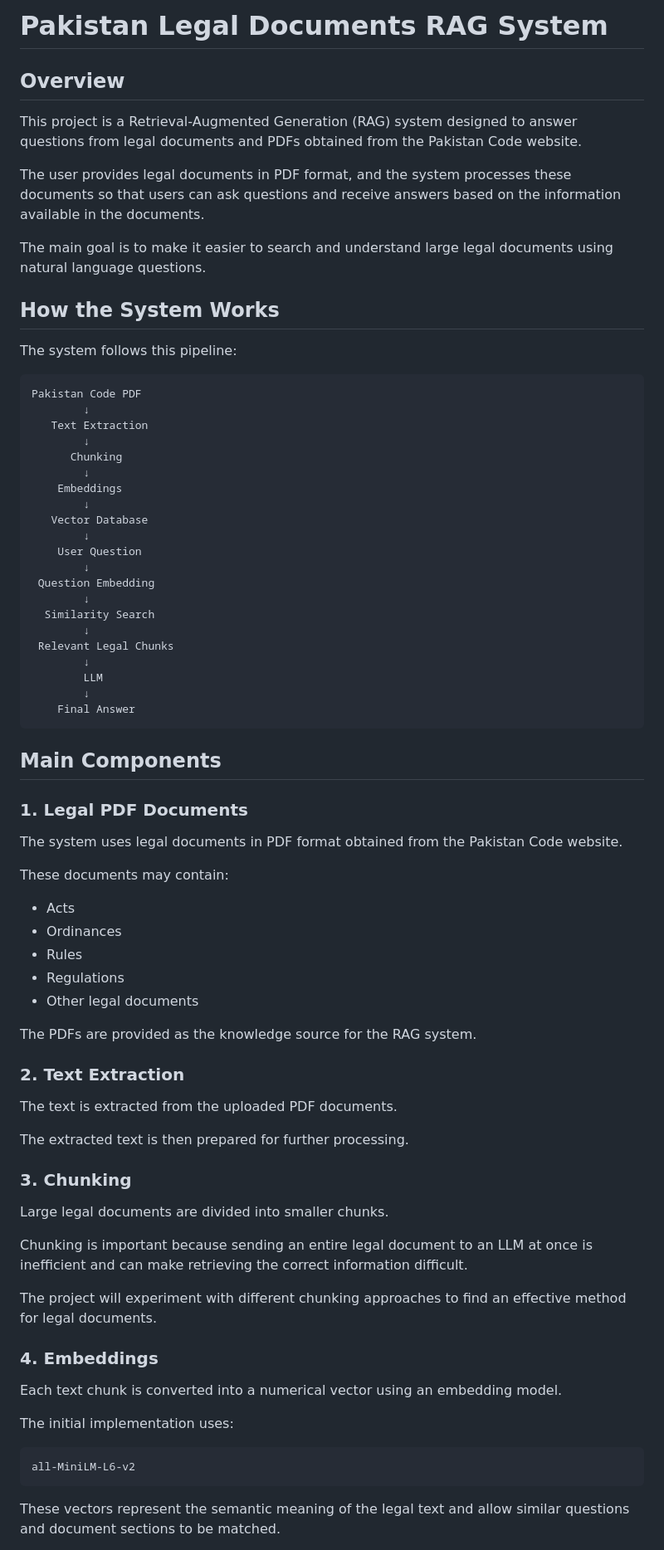
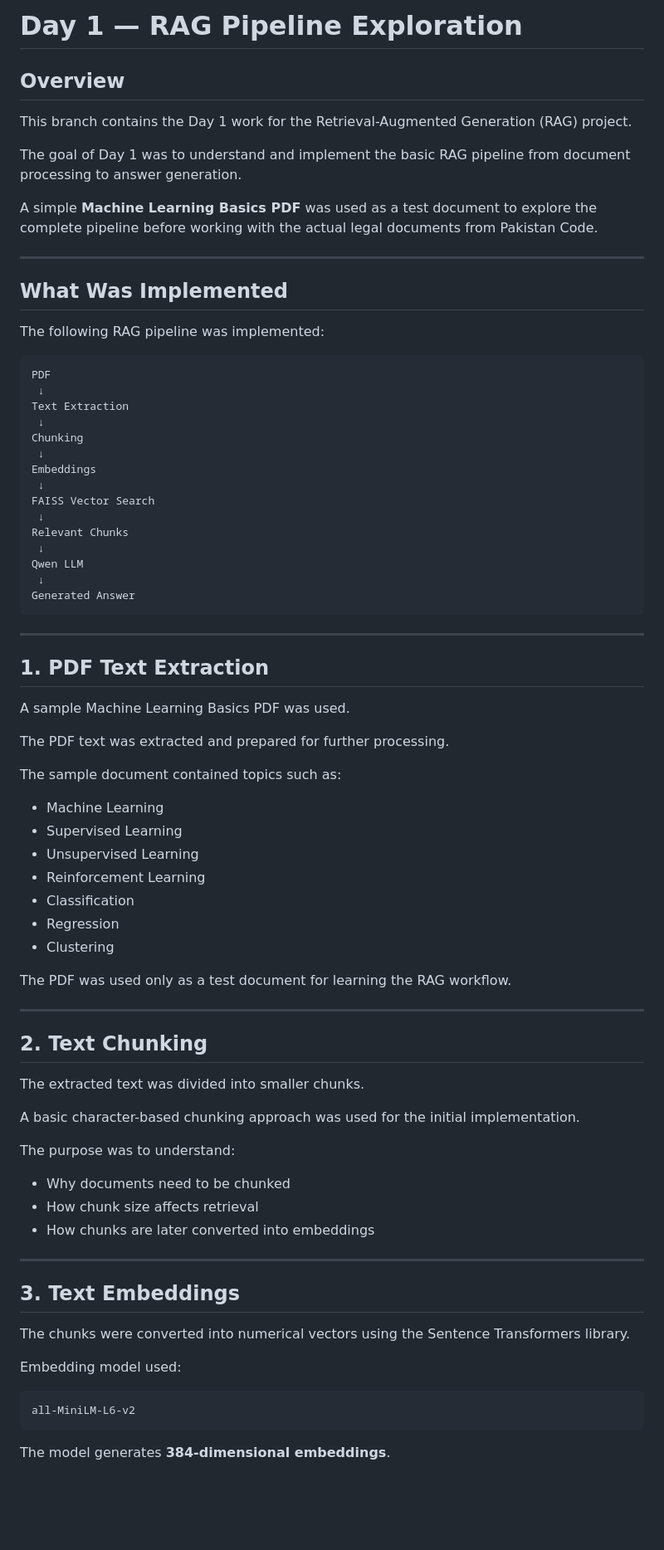
Before and after one commit to FarzamAmeer32/RAG-Project, a Markdown page: README.md, the part around one of its changes. Shown at 83% size. Rendered like a GitHub page; blank space fills up the shorter version.

Commit message:
ADD: DAY 1 README

````diff
--- a/README.md
+++ b/README.md
@@ -1,80 +1,82 @@
-# Pakistan Legal Documents RAG System
+# Day 1 — RAG Pipeline Exploration
 
 ## Overview
 
-This project is a Retrieval-Augmented Generation (RAG) system designed to answer questions from legal documents and PDFs obtained from the Pakistan Code website.
+This branch contains the Day 1 work for the Retrieval-Augmented Generation (RAG) project.
 
-The user provides legal documents in PDF format, and the system processes these documents so that users can ask questions and receive answers based on the information available in the documents.
+The goal of Day 1 was to understand and implement the basic RAG pipeline from document processing to answer generation.
 
-The main goal is to make it easier to search and understand large legal documents using natural language questions.
+A simple **Machine Learning Basics PDF** was used as a test document to explore the complete pipeline before working with the actual legal documents from Pakistan Code.
 
-## How the System Works
+---
 
-The system follows this pipeline:
+## What Was Implemented
+
+The following RAG pipeline was implemented:
 
 ```text
-Pakistan Code PDF
-        ↓
-   Text Extraction
-        ↓
-      Chunking
-        ↓
-    Embeddings
-        ↓
-   Vector Database
-        ↓
-    User Question
-        ↓
- Question Embedding
-        ↓
-  Similarity Search
-        ↓
- Relevant Legal Chunks
-        ↓
-        LLM
-        ↓
-    Final Answer
+PDF
+ ↓
+Text Extraction
+ ↓
+Chunking
+ ↓
+Embeddings
+ ↓
+FAISS Vector Search
+ ↓
+Relevant Chunks
+ ↓
+Qwen LLM
+ ↓
+Generated Answer
 ```
 
-## Main Components
+---
 
-### 1. Legal PDF Documents
+## 1. PDF Text Extraction
 
-The system uses legal documents in PDF format obtained from the Pakistan Code website.
+A sample Machine Learning Basics PDF was used.
 
-These documents may contain:
+The PDF text was extracted and prepared for further processing.
 
-* Acts
-* Ordinances
-* Rules
-* Regulations
-* Other legal documents
+The sample document contained topics such as:
 
-The PDFs are provided as the knowledge source for the RAG system.
+* Machine Learning
+* Supervised Learning
+* Unsupervised Learning
+* Reinforcement Learning
+* Classification
+* Regression
+* Clustering
 
-### 2. Text Extraction
+The PDF was used only as a test document for learning the RAG workflow.
 
-The text is extracted from the uploaded PDF documents.
+---
 
-The extracted text is then prepared for further processing.
+## 2. Text Chunking
 
-### 3. Chunking
+The extracted text was divided into smaller chunks.
 
-Large legal documents are divided into smaller chunks.
+A basic character-based chunking approach was used for the initial implementation.
 
-Chunking is important because sending an entire legal document to an LLM at once is inefficient and can make retrieving the correct information difficult.
+The purpose was to understand:
 
-The project will experiment with different chunking approaches to find an effective method for legal documents.
+* Why documents need to be chunked
+* How chunk size affects retrieval
+* How chunks are later converted into embeddings
 
-### 4. Embeddings
+---
 
-Each text chunk is converted into a numerical vector using an embedding model.
+## 3. Text Embeddings
 
-The initial implementation uses:
+The chunks were converted into numerical vectors using the Sentence Transformers library.
+
+Embedding model used:
 
 ```text
 all-MiniLM-L6-v2
 ```
 
-These vectors represent the semantic meaning of the legal text and allow similar questions and document sections to be matched.
+The model generates **384-dimensional embeddings**.
 
````
Also changed, not shown: other parts of README.md (+179 -73 lines).
